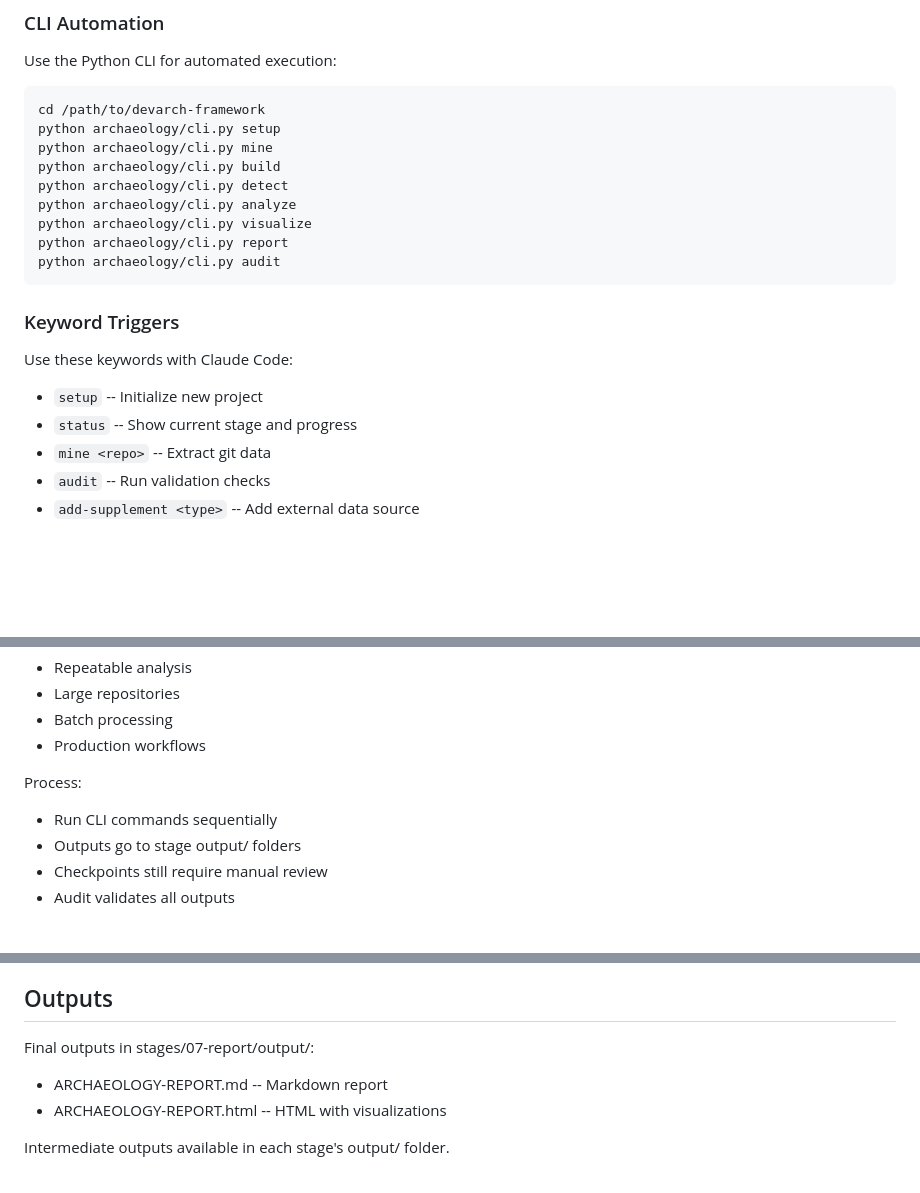
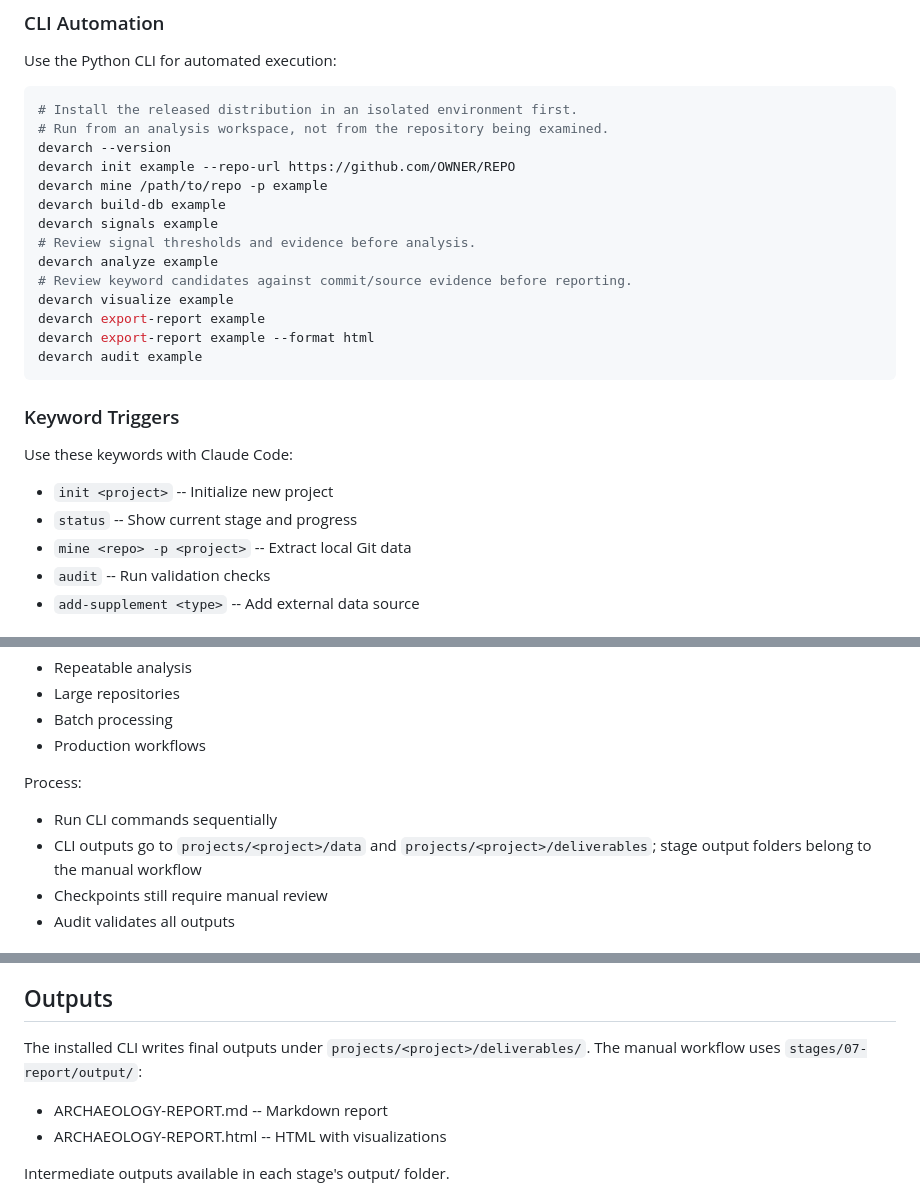
Before and after one commit to KyaniteLabs/devarch-framework, a Markdown page: skills/dev-archaeology/SKILL.md, 3 parts joined by grey strips. Rendered like a GitHub page; blank space fills up the shorter version.

````diff
--- a/skills/dev-archaeology/SKILL.md
+++ b/skills/dev-archaeology/SKILL.md
@@ -31,24 +31,29 @@ Run stages individually for granular control:
 Use the Python CLI for automated execution:
 
 ```bash
-cd /path/to/devarch-framework
-python archaeology/cli.py setup
-python archaeology/cli.py mine
-python archaeology/cli.py build
-python archaeology/cli.py detect
-python archaeology/cli.py analyze
-python archaeology/cli.py visualize
-python archaeology/cli.py report
-python archaeology/cli.py audit
+# Install the released distribution in an isolated environment first.
+# Run from an analysis workspace, not from the repository being examined.
+devarch --version
+devarch init example --repo-url https://github.com/OWNER/REPO
+devarch mine /path/to/repo -p example
+devarch build-db example
+devarch signals example
+# Review signal thresholds and evidence before analysis.
+devarch analyze example
+# Review keyword candidates against commit/source evidence before reporting.
+devarch visualize example
+devarch export-report example
+devarch export-report example --format html
+devarch audit example
 ```
 
 ### Keyword Triggers
 
 Use these keywords with Claude Code:
 
-- `setup` -- Initialize new project
+- `init <project>` -- Initialize new project
 - `status` -- Show current stage and progress
-- `mine <repo>` -- Extract git data
+- `mine <repo> -p <project>` -- Extract local Git data
 - `audit` -- Run validation checks
 - `add-supplement <type>` -- Add external data source
 
@@ -82,7 +87,7 @@ Best for:
 Process:
 
 - Run CLI commands sequentially
-- Outputs go to stage output/ folders
+- CLI outputs go to `projects/<project>/data` and `projects/<project>/deliverables`; stage output folders belong to the manual workflow
 - Checkpoints still require manual review
 - Audit validates all outputs
 
@@ -116,7 +121,7 @@ Supported data types:
 
 ## Outputs
 
-Final outputs in stages/07-report/output/:
+The installed CLI writes final outputs under `projects/<project>/deliverables/`. The manual workflow uses `stages/07-report/output/`:
 
 - ARCHAEOLOGY-REPORT.md -- Markdown report
 - ARCHAEOLOGY-REPORT.html -- HTML with visualizations
````
Also changed, not shown: other parts of skills/dev-archaeology/SKILL.md (+4 -0 lines).
